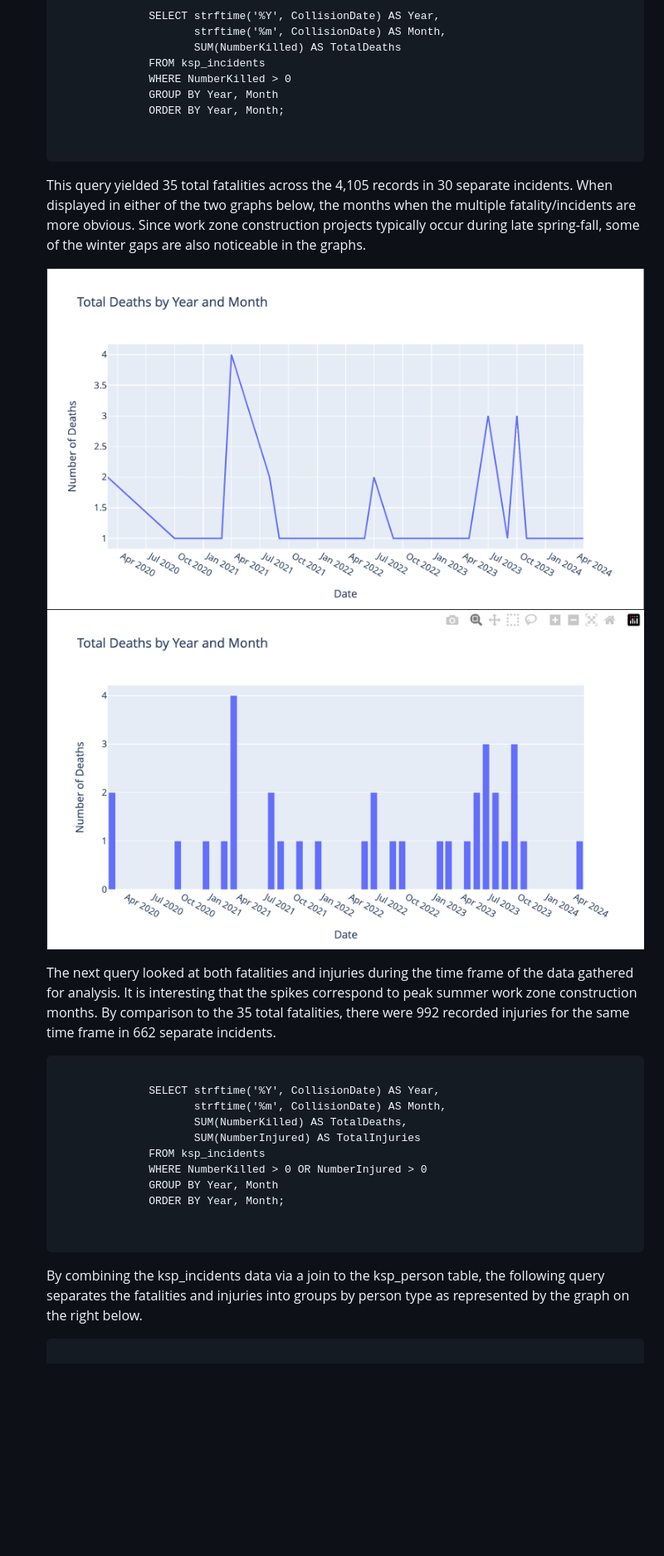
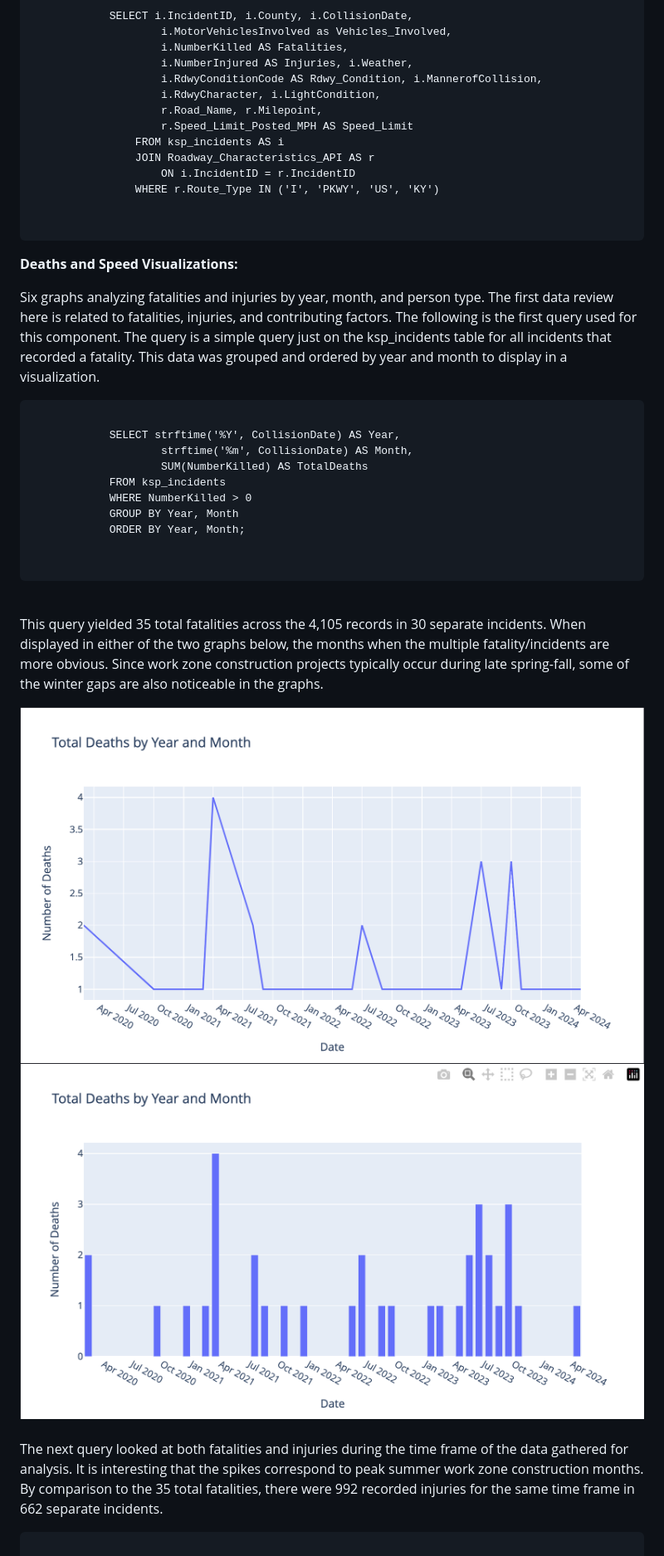
Before and after one commit to TeriD/CodeYou_Capstone, a Markdown page: Capstone_Project_Report.md, the part around one of its changes. Shown at 83% size. Rendered like a GitHub page; blank space fills up the shorter version.

```diff
--- a/Capstone_Project_Report.md
+++ b/Capstone_Project_Report.md
@@ -104,38 +104,45 @@ This project and its analyzes were performed exclusively on a MacBook Pro laptop
 
-    <div style="margin-left: 40px;">
-        <pre>
-            <code>
-                SELECT strftime('%Y', CollisionDate) AS Year,
-                       strftime('%m', CollisionDate) AS Month,
-                       SUM(NumberKilled) AS TotalDeaths
-                FROM ksp_incidents
-                WHERE NumberKilled > 0
-                GROUP BY Year, Month
-                ORDER BY Year, Month;
-            </code>
-        </pre>
-    </div>
-    <p>This query yielded 35 total fatalities across the 4,105 records in 30 separate incidents.  When displayed in either of the two graphs below, the months when the multiple fatality/incidents are more obvious. Since work zone construction projects typically occur during late spring-fall, some of the winter gaps are also noticeable in the graphs.</p>
-    <div style="display: flex; justify-content: space-between; width: 100%;">
-        <img src="Report_Images/DeathsByYearAndMonth_LineGraph.png" alt="Deaths by Year and Month - Line" style="width: 48%;">
-        <img src="Report_Images/DeathsByYearAndMonth_BarGraph.png" alt="Deaths by Year and Month - Bar Graph" style="width: 48%;">
-    </div>
-    <p>The next query looked at both fatalities and injuries during the time frame of the data gathered for analysis.  It is interesting that the spikes correspond to peak summer work zone construction months.  By comparison to the 35 total fatalities, there were 992 recorded injuries for the same time frame in 662 separate incidents. </p>
+<div style="margin-left: 40px;">
+    <pre>
+        <code>
+            SELECT i.IncidentID, i.County, i.CollisionDate,
+                    i.MotorVehiclesInvolved as Vehicles_Involved,
+                    i.NumberKilled AS Fatalities,
+                    i.NumberInjured AS Injuries, i.Weather,
+                    i.RdwyConditionCode AS Rdwy_Condition, i.MannerofCollision,
+                    i.RdwyCharacter, i.LightCondition,
+                    r.Road_Name, r.Milepoint,
+                    r.Speed_Limit_Posted_MPH AS Speed_Limit
+                FROM ksp_incidents AS i
+                JOIN Roadway_Characteristics_API AS r
+                    ON i.IncidentID = r.IncidentID
+                WHERE r.Route_Type IN ('I', 'PKWY', 'US', 'KY')
+        </code>
+    </pre>
+</div>
 
-    <div style="margin-left: 40px;">
-        <pre>
-            <code>
-                SELECT strftime('%Y', CollisionDate) AS Year,
-                       strftime('%m', CollisionDate) AS Month,
-                       SUM(NumberKilled) AS TotalDeaths,
-                       SUM(NumberInjured) AS TotalInjuries
-                FROM ksp_incidents
-                WHERE NumberKilled > 0 OR NumberInjured > 0
-                GROUP BY Year, Month
-                ORDER BY Year, Month;
-            </code>
-        </pre>
-    </div>
+**Deaths and Speed Visualizations:**
+<p>Six graphs analyzing fatalities and injuries by year, month, and person type. The first data review here is related to fatalities, injuries, and contributing factors. The following is the first query used for this component.  The query is a simple query just on the ksp_incidents table for all incidents that recorded a fatality.  This data was grouped and ordered by year and month to display in a visualization.  </p>
 
-    <p>By combining the ksp_incidents data via a join to the ksp_person table, the following query separates the fatalities and injuries into groups by person type as represented by the graph on the right below.
+<div style="margin-left: 40px;">
+    <pre>
+        <code>
+            SELECT strftime('%Y', CollisionDate) AS Year,
+                    strftime('%m', CollisionDate) AS Month,
+                    SUM(NumberKilled) AS TotalDeaths
+            FROM ksp_incidents
+            WHERE NumberKilled > 0
+            GROUP BY Year, Month
+            ORDER BY Year, Month;
+        </code>
+    </pre>
+</div>
+<br>
+<p>This query yielded 35 total fatalities across the 4,105 records in 30 separate incidents.  When displayed in either of the two graphs below, the months when the multiple fatality/incidents are more obvious. Since work zone construction projects typically occur during late spring-fall, some of the winter gaps are also noticeable in the graphs.</p>
+<div style="display: flex; justify-content: space-between; width: 100%;">
+    <img src="Report_Images/DeathsByYearAndMonth_LineGraph.png" alt="Deaths by Year and Month - Line" style="width: 48%;">
+    <img src="Report_Images/DeathsByYearAndMonth_BarGraph.png" alt="Deaths by Year and Month - Bar Graph" style="width: 48%;">
+</div>
+<br>
+<p>The next query looked at both fatalities and injuries during the time frame of the data gathered for analysis.  It is interesting that the spikes correspond to peak summer work zone construction months.  By comparison to the 35 total fatalities, there were 992 recorded injuries for the same time frame in 662 separate incidents. </p>
 
```
Also changed, not shown: other parts of Capstone_Project_Report.md (+194 -150 lines).
